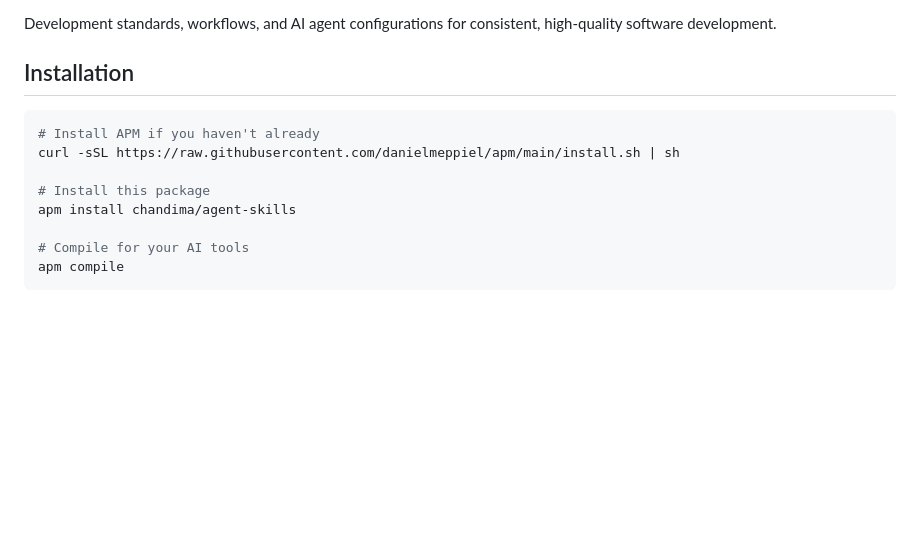
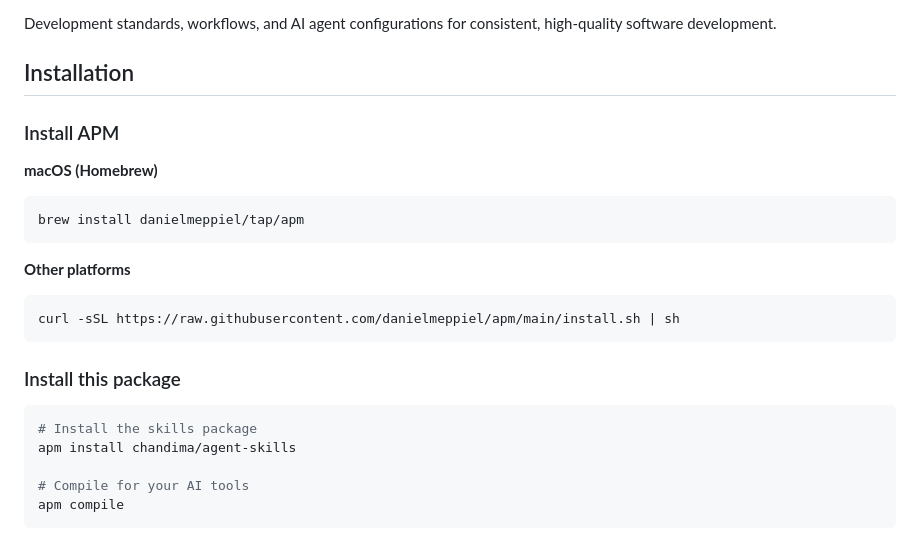
Before and after one commit to chandima/agent-skills, a Markdown page: README.md, the part around the change. Rendered like a GitHub page; blank space fills up the shorter version.

Commit message:
docs: add Homebrew install option for macOS users

````diff
--- a/README.md
+++ b/README.md
@@ -6,11 +6,22 @@ Development standards, workflows, and AI agent configurations for consistent, hi
 
 ## Installation
 
+### Install APM
+
+**macOS (Homebrew)**
 ```bash
-# Install APM if you haven't already
+brew install danielmeppiel/tap/apm
+```
+
+**Other platforms**
+```bash
 curl -sSL https://raw.githubusercontent.com/danielmeppiel/apm/main/install.sh | sh
+```
 
-# Install this package
+### Install this package
+
+```bash
+# Install the skills package
 apm install chandima/agent-skills
 
 # Compile for your AI tools
````
